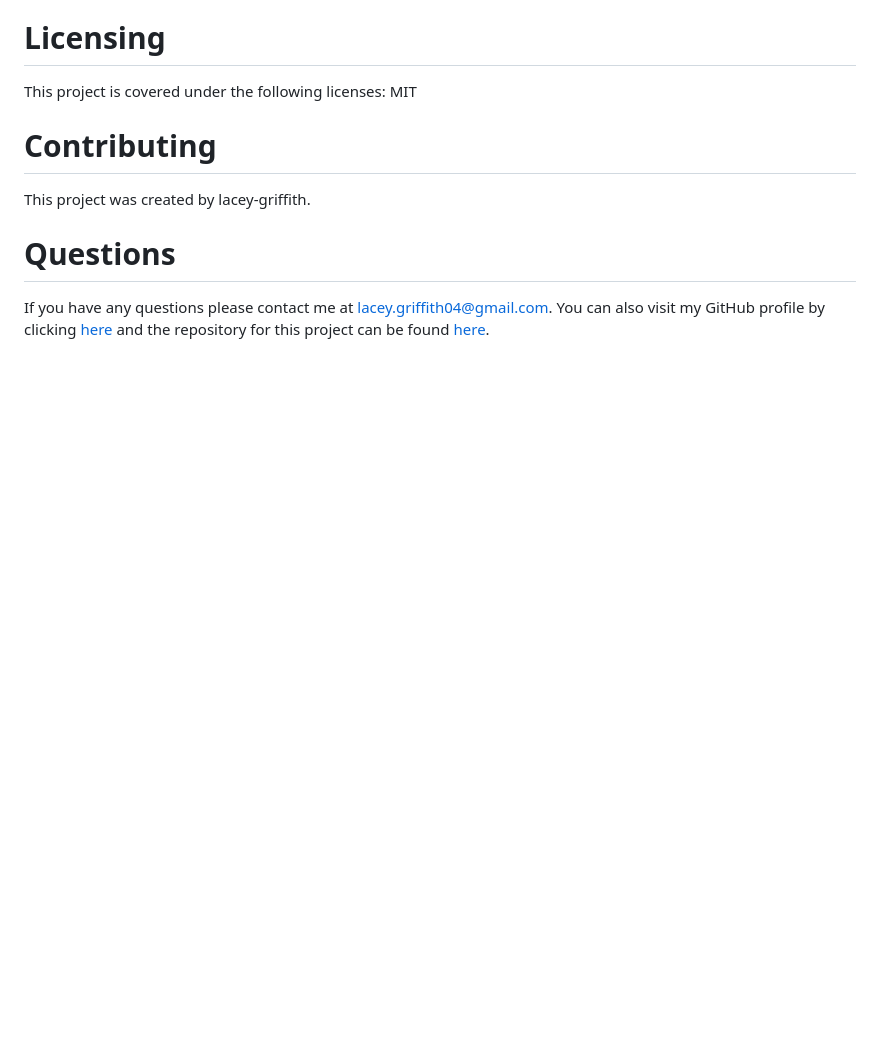
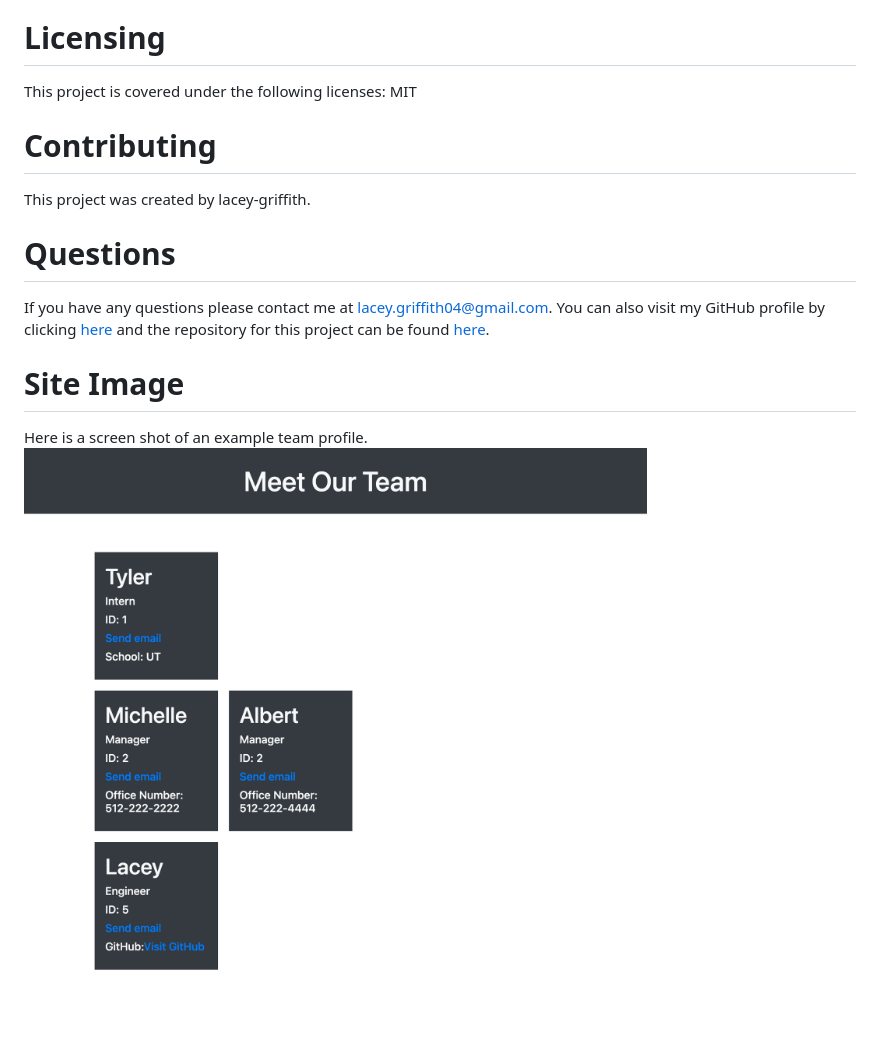
Before and after one commit to lacey-griffith/team-profile-generator, a Markdown page: README.md, the part around the change. Drawn GitHub-style; pictures changed too: images/team_profile_generatore.png (added); blank space fills up the shorter version.

Commit message:
add screenshot to README

```diff
--- a/README.md
+++ b/README.md
@@ -30,3 +30,7 @@ This project was created by lacey-griffith.
 # Questions
 If you have any questions please contact me at lacey.griffith04@gmail.com.
 You can also visit my GitHub profile by clicking [here](https://github.com/lacey-griffith) and the repository for this project can be found [here](https://github.com/lacey-griffith/team-profile-generator).
+
+# Site Image
+Here is a screen shot of an example team profile.
+![Site Image](./images/team_profile_generatore.png)
```
